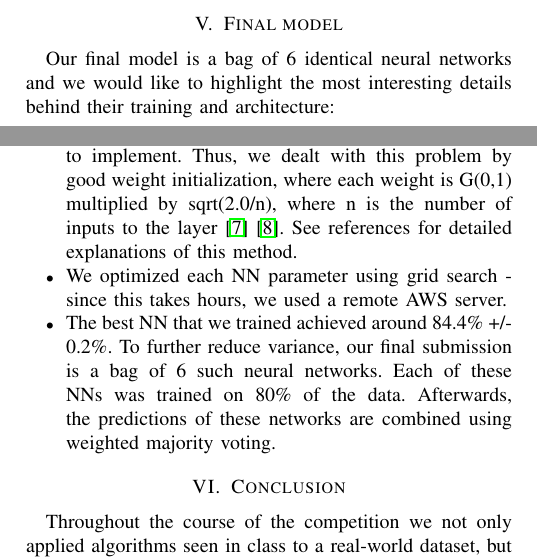
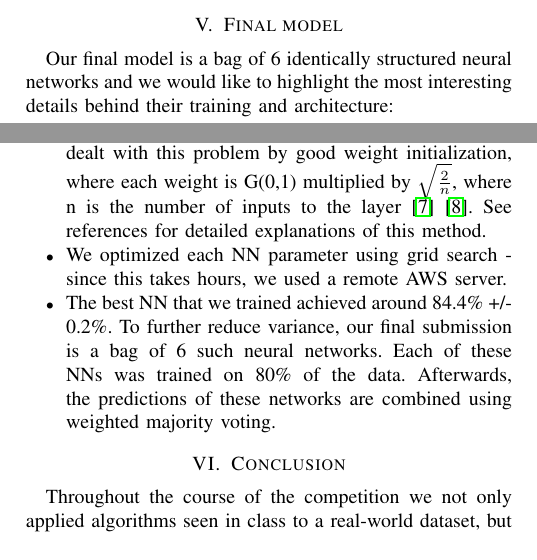
Before and after one commit to lyubinetz/higgs, a LaTeX paper (latex-report/report.tex): two parts of the columns of page 2 of 3, joined at a grey line, cut so that both start at the same text. Compiled offline with pdfLaTeX.

Commit message:
Small stuff

```diff
--- a/latex-report/report.tex
+++ b/latex-report/report.tex
@@ -91,13 +91,13 @@ In our gradual progress, we hit a few milestones that are defined by different r
 
 \section{Final model}
 
-Our final model is a bag of 6 identical neural networks and we would like to highlight the most interesting details behind their training and architecture:
+Our final model is a bag of 6 identically structured neural networks and we would like to highlight the most interesting details behind their training and architecture:
 \begin{itemize}
 \item Each network is composed of interchanging fully-connected and ReLU \cite{relu} layers (with no ReLU at the very end). We allow arbitrary number of hidden layers. ReLU was chosen as an activation function due to its simplicity. We use L2 regularization.
 \item We use the softmax \cite{softmax} loss function - we've tried both hinge and softmax losses, with a tiny margin softmax performed better.
 \item Originally, we were using full gradient descent since the data was small and fit into RAM. However, we later discovered that with minibatches we can train the network to achieve the same validation score in 5x less time! Additionally, we use RMSprop \cite{rmsprop} update rule for the weights - this helped to speed up convergence dramatically as well.
 \item We found that all 2+ hidden layer networks achieve roghly the same performance in the optimal condition. Thus, we chose to stick with 2 hidden layer neural networks (versus more layers).
-\item At one moment we found that we can't train NNs with 2+ hidden layers of certain sizes, especially those where hidden layer size was small (under 50 "neurons"). With small initial weights nothing would change during training, and with large weights the loss would go to infinity. The reason for this lies in poor weight initialization - in the former case at the last layer we end up with essentially zeroes, while in the latter the numbers are enormous. Ideally, one uses a batch-normalization layer to avoid this, but it is non-trivial to implement. Thus, we dealt with this problem by good weight initialization, where each weight is G(0,1) multiplied by sqrt(2.0/n), where n is the number of inputs to the layer \cite{calibratin_variance_blog} \cite{calibrating_variance_paper}. See references for detailed explanations of this method.
+\item At one moment we found that we can't train NNs with 2+ hidden layers of certain sizes, especially those where hidden layer size was small (under 50 "neurons"). With small initial weights nothing would change during training, and with large weights the loss would go to infinity. The reason for this lies in poor weight initialization - in the former case at the last layer we end up with essentially zeroes, while in the latter the numbers are enormous. Ideally, one uses a batch-normalization layer to avoid this, but it is non-trivial to implement. Thus, we dealt with this problem by good weight initialization, where each weight is G(0,1) multiplied by $\sqrt{\frac{2}{n}}$, where n is the number of inputs to the layer \cite{calibratin_variance_blog} \cite{calibrating_variance_paper}. See references for detailed explanations of this method.
 \item We optimized each NN parameter using grid search - since this takes hours, we used a remote AWS server.
 \item The best NN that we trained achieved around 84.4\% +/- 0.2\%. To further reduce variance, our final submission is a bag of 6 such neural networks. Each of these NNs was trained on 80\% of the data. Afterwards, the predictions of these networks are combined using weighted majority voting.
 \end{itemize}
```
Also changed, not shown: latex-report/report.pdf.
